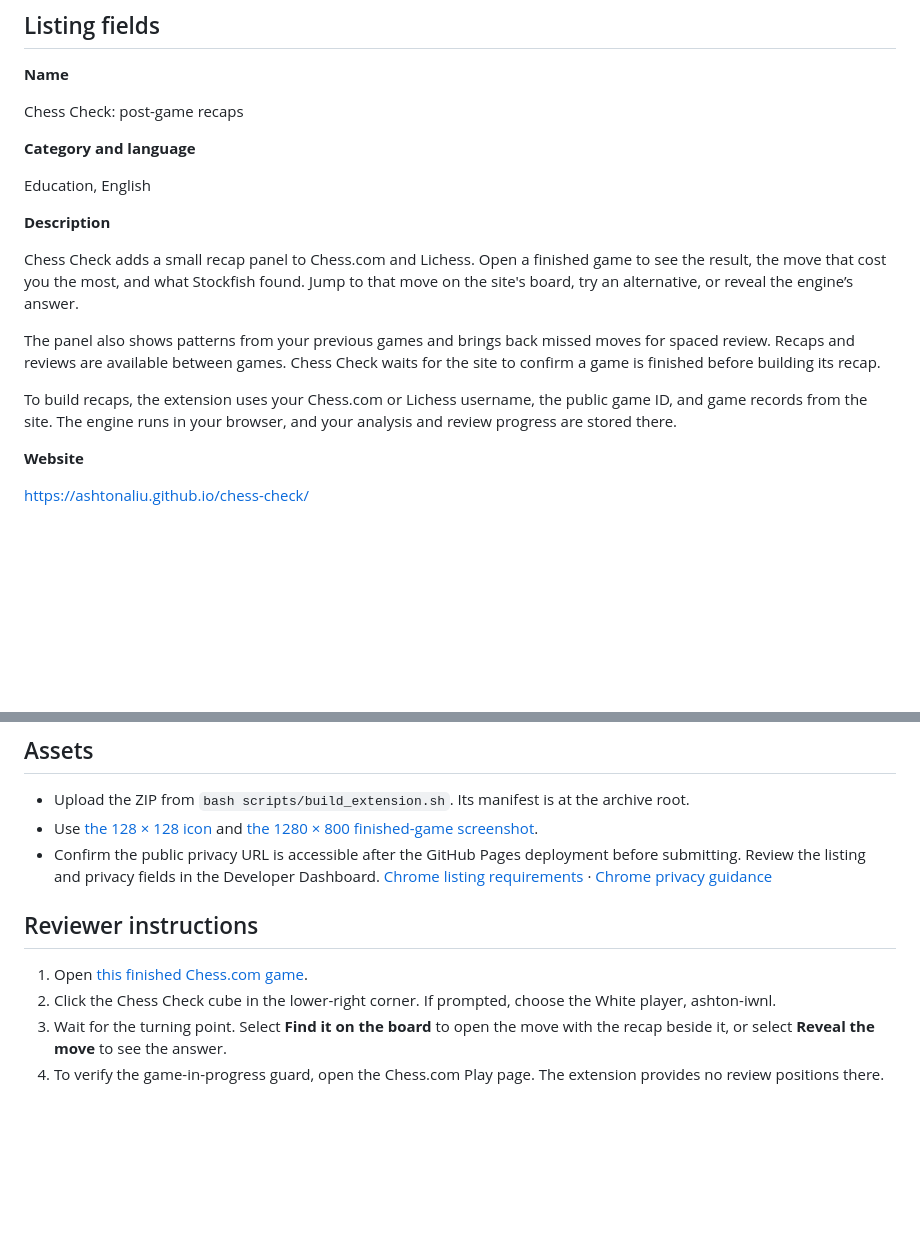
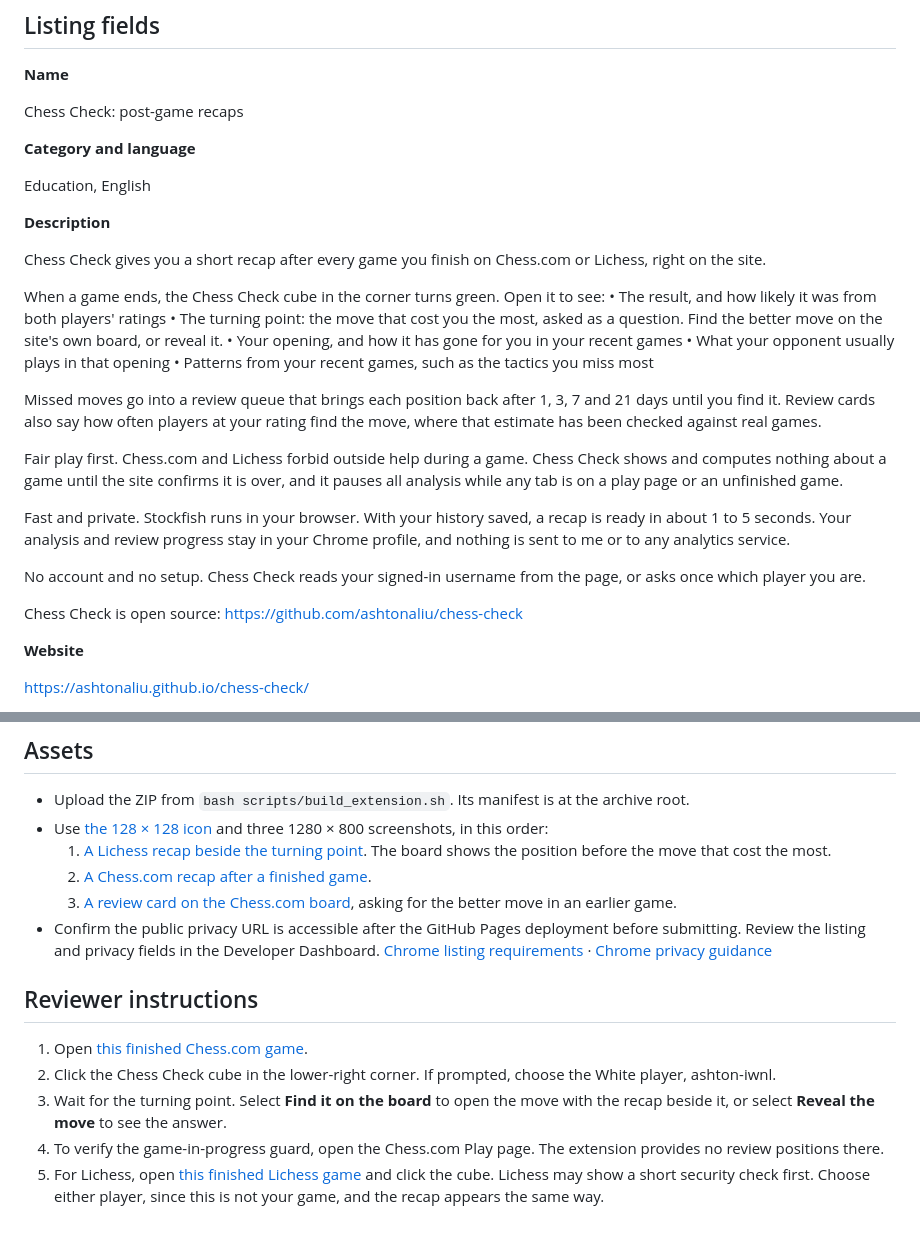
Before and after one commit to ashtonaliu/chess-check, a Markdown page: docs/store/listing.md, 2 parts joined by grey strips. Drawn GitHub-style; blank space fills up the shorter version.

Commit message:
Rewrite the store description around what a player gets (#133)
* Rewrite the store description around what a player gets

The old description listed mechanics and named only Chess.com on the dashboard. The new one
leads with the recap after every finished game on either site, lists what the panel shows,
and keeps the fair-play and privacy points. The reviewer steps gain a finished Lichess game.

* Add Lichess recap and review card screenshots for the store

Both are 1280 by 800 captures from finished games with the 0.9.0 build. The listing notes now
give the order for the three screenshots.

```diff
--- a/docs/store/listing.md
+++ b/docs/store/listing.md
@@ -12,11 +12,24 @@ Education, English
 
 **Description**
 
-Chess Check adds a small recap panel to Chess.com and Lichess. Open a finished game to see the result, the move that cost you the most, and what Stockfish found. Jump to that move on the site's board, try an alternative, or reveal the engine’s answer.
+Chess Check gives you a short recap after every game you finish on Chess.com or Lichess, right on the site.
 
-The panel also shows patterns from your previous games and brings back missed moves for spaced review. Recaps and reviews are available between games. Chess Check waits for the site to confirm a game is finished before building its recap.
+When a game ends, the Chess Check cube in the corner turns green. Open it to see:
+• The result, and how likely it was from both players' ratings
+• The turning point: the move that cost you the most, asked as a question. Find the better move on the site's own board, or reveal it.
+• Your opening, and how it has gone for you in your recent games
+• What your opponent usually plays in that opening
+• Patterns from your recent games, such as the tactics you miss most
 
-To build recaps, the extension uses your Chess.com or Lichess username, the public game ID, and game records from the site. The engine runs in your browser, and your analysis and review progress are stored there.
+Missed moves go into a review queue that brings each position back after 1, 3, 7 and 21 days until you find it. Review cards also say how often players at your rating find the move, where that estimate has been checked against real games.
+
+Fair play first. Chess.com and Lichess forbid outside help during a game. Chess Check shows and computes nothing about a game until the site confirms it is over, and it pauses all analysis while any tab is on a play page or an unfinished game.
+
+Fast and private. Stockfish runs in your browser. With your history saved, a recap is ready in about 1 to 5 seconds. Your analysis and review progress stay in your Chrome profile, and nothing is sent to me or to any analytics service.
+
+No account and no setup. Chess Check reads your signed-in username from the page, or asks once which player you are.
+
+Chess Check is open source: https://github.com/ashtonaliu/chess-check
 
 **Website**
 
@@ -75,7 +88,10 @@ Disclose Chess.com and Lichess usernames, supported site tab addresses, public g
 ## Assets
 
 - Upload the ZIP from `bash scripts/build_extension.sh`. Its manifest is at the archive root.
-- Use [the 128 × 128 icon](../../extension/icons/128.png) and [the 1280 × 800 finished-game screenshot](recap-1280x800.png).
+- Use [the 128 × 128 icon](../../extension/icons/128.png) and three 1280 × 800 screenshots, in this order:
+  1. [A Lichess recap beside the turning point](lichess-recap-1280x800.png). The board shows the position before the move that cost the most.
+  2. [A Chess.com recap after a finished game](recap-1280x800.png).
+  3. [A review card on the Chess.com board](review-card-1280x800.png), asking for the better move in an earlier game.
 - Confirm the public privacy URL is accessible after the GitHub Pages deployment before submitting. Review the listing and privacy fields in the Developer Dashboard. [Chrome listing requirements](https://developer.chrome.com/docs/webstore/cws-dashboard-listing) · [Chrome privacy guidance](https://developer.chrome.com/docs/webstore/cws-dashboard-privacy)
 
 ## Reviewer instructions
@@ -84,3 +100,4 @@ Disclose Chess.com and Lichess usernames, supported site tab addresses, public g
 2. Click the Chess Check cube in the lower-right corner. If prompted, choose the White player, ashton-iwnl.
 3. Wait for the turning point. Select **Find it on the board** to open the move with the recap beside it, or select **Reveal the move** to see the answer.
 4. To verify the game-in-progress guard, open the Chess.com Play page. The extension provides no review positions there.
+5. For Lichess, open [this finished Lichess game](https://lichess.org/game/BYvvanic) and click the cube. Lichess may show a short security check first. Choose either player, since this is not your game, and the recap appears the same way.
```
Also changed, not shown: docs/store/lichess-recap-1280x800.png (added), docs/store/review-card-1280x800.png (added).
